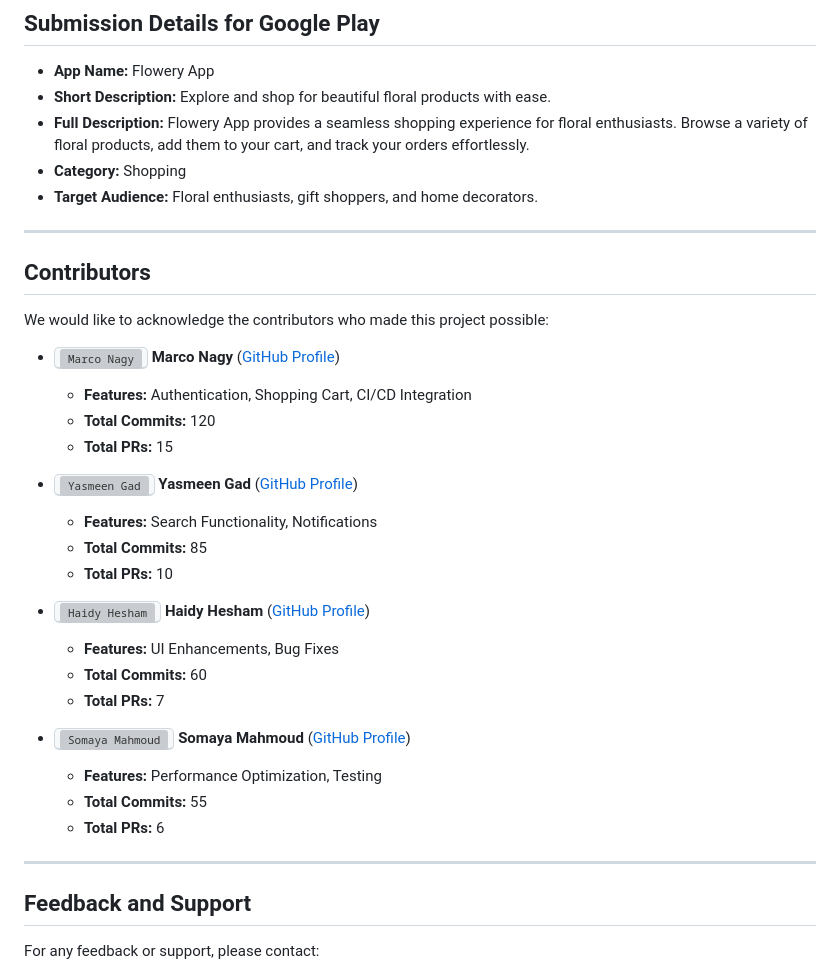
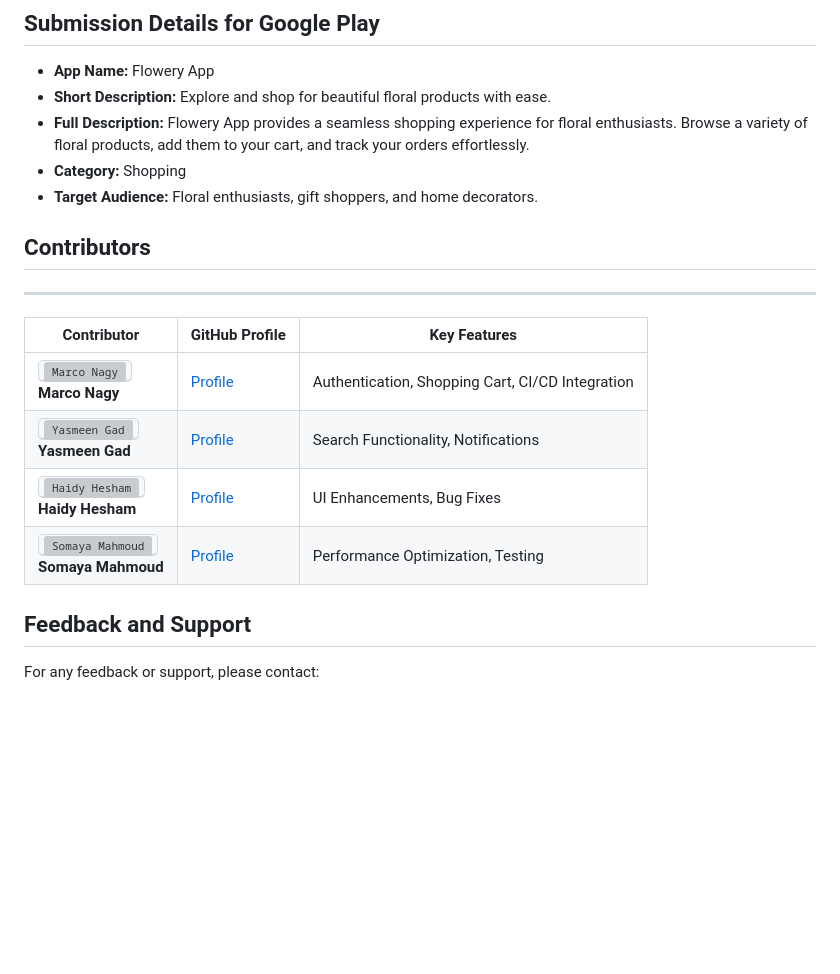
Before and after one commit to Marco-Nagy/Flowery-App, a Markdown page: README.md, the part around the change. Rendered like a GitHub page; blank space fills up the shorter version; grey boxes are pictures that could not be loaded.

```diff
--- a/README.md
+++ b/README.md
@@ -63,37 +63,15 @@ The following technologies and skills were utilized in developing Flowery App:
 - **Category:** Shopping
 - **Target Audience:** Floral enthusiasts, gift shoppers, and home decorators.
 
+## Contributors
 ---
+| Contributor                                                                                                      | GitHub Profile                              | Key Features                                  |
+|------------------------------------------------------------------------------------------------------------------|--------------------------------------------|------------------------------------------------|
+| <kbd><a href="https://github.com/Marco-Nagy" target="_blank"><img src="https://github.com/Marco-Nagy.png" alt="Marco Nagy" width="80" style="border-radius:50%;"></a></kbd><br>**Marco Nagy** | [Profile](https://github.com/Marco-Nagy)   | Authentication, Shopping Cart, CI/CD Integration |
+| <kbd><a href="https://github.com/YasmeenGad" target="_blank"><img src="https://github.com/YasmeenGad.png" alt="Yasmeen Gad" width="80" style="border-radius:50%;"></a></kbd><br>**Yasmeen Gad** | [Profile](https://github.com/YasmeenGad)   | Search Functionality, Notifications           |
+| <kbd><a href="https://github.com/haidyhesham95" target="_blank"><img src="https://github.com/haidyhesham95.png" alt="Haidy Hesham" width="80" style="border-radius:50%;"></a></kbd><br>**Haidy Hesham** | [Profile](https://github.com/haidyhesham95)| UI Enhancements, Bug Fixes                   |
+| <kbd><a href="https://github.com/somaya-mahmoud" target="_blank"><img src="https://github.com/somaya-mahmoud.png" alt="Somaya Mahmoud" width="80" style="border-radius:50%;"></a></kbd><br>**Somaya Mahmoud** | [Profile](https://github.com/somaya-mahmoud)| Performance Optimization, Testing           |
 
-## Contributors
-
-We would like to acknowledge the contributors who made this project possible:
-
-- <kbd><a href="https://github.com/Marco-Nagy" target="_blank"><img src="https://github.com/Marco-Nagy.png" alt="Marco Nagy" width="100" style="border-radius:50%;"></a></kbd>
-  **Marco Nagy** ([GitHub Profile](https://github.com/Marco-Nagy))
-  - **Features:** Authentication, Shopping Cart, CI/CD Integration
-  - **Total Commits:** 120
-  - **Total PRs:** 15
-
-- <kbd><a href="https://github.com/YasmeenGad" target="_blank"><img src="https://github.com/YasmeenGad.png" alt="Yasmeen Gad" width="100" style="border-radius:50%;"></a></kbd>
-  **Yasmeen Gad** ([GitHub Profile](https://github.com/YasmeenGad))
-  - **Features:** Search Functionality, Notifications
-  - **Total Commits:** 85
-  - **Total PRs:** 10
-
-- <kbd><a href="https://github.com/haidyhesham95" target="_blank"><img src="https://github.com/haidyhesham95.png" alt="Haidy Hesham" width="100" style="border-radius:50%;"></a></kbd>
-  **Haidy Hesham** ([GitHub Profile](https://github.com/haidyhesham95))
-  - **Features:** UI Enhancements, Bug Fixes
-  - **Total Commits:** 60
-  - **Total PRs:** 7
-
-- <kbd><a href="https://github.com/somaya-mahmoud" target="_blank"><img src="https://github.com/somaya-mahmoud.png" alt="Somaya Mahmoud" width="100" style="border-radius:50%;"></kbd>
-  **Somaya Mahmoud** ([GitHub Profile](https://github.com/somaya-mahmoud))
-  - **Features:** Performance Optimization, Testing
-  - **Total Commits:** 55
-  - **Total PRs:** 6
-
----
 
 ## Feedback and Support
 
```
